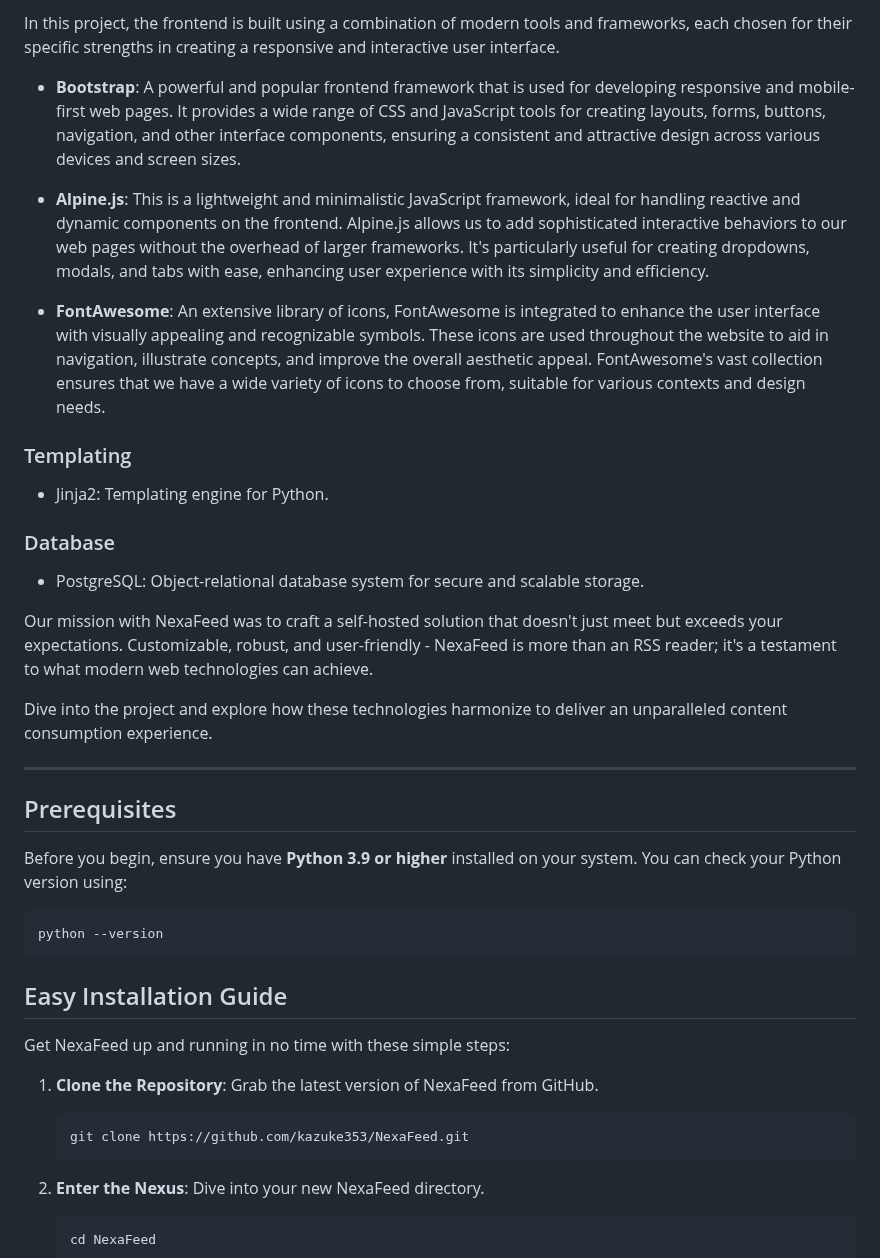
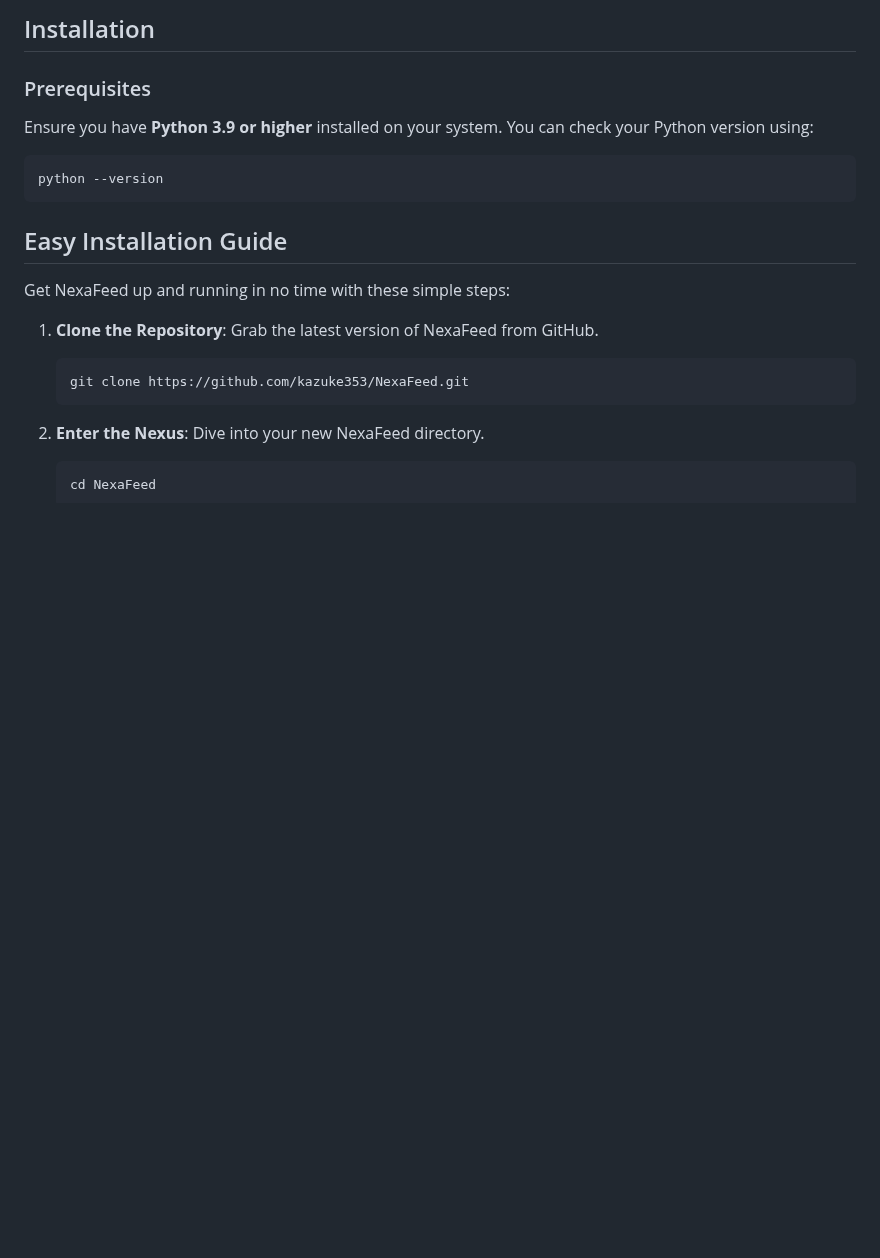
Before and after one commit to kazuke353/NexaFeed, a Markdown page: README.md, the part around one of its changes. Rendered like a GitHub page; blank space fills up the shorter version.

````diff
--- a/README.md
+++ b/README.md
@@ -68,26 +51,6 @@ Experience the future of feed reading with NexaFeed – Your gateway to organize
-In this project, the frontend is built using a combination of modern tools and frameworks, each chosen for their specific strengths in creating a responsive and interactive user interface.
-
-- **Bootstrap**: A powerful and popular frontend framework that is used for developing responsive and mobile-first web pages. It provides a wide range of CSS and JavaScript tools for creating layouts, forms, buttons, navigation, and other interface components, ensuring a consistent and attractive design across various devices and screen sizes.
-
-- **Alpine.js**: This is a lightweight and minimalistic JavaScript framework, ideal for handling reactive and dynamic components on the frontend. Alpine.js allows us to add sophisticated interactive behaviors to our web pages without the overhead of larger frameworks. It's particularly useful for creating dropdowns, modals, and tabs with ease, enhancing user experience with its simplicity and efficiency.
-
-- **FontAwesome**: An extensive library of icons, FontAwesome is integrated to enhance the user interface with visually appealing and recognizable symbols. These icons are used throughout the website to aid in navigation, illustrate concepts, and improve the overall aesthetic appeal. FontAwesome's vast collection ensures that we have a wide variety of icons to choose from, suitable for various contexts and design needs.
-
-### Templating
-- Jinja2: Templating engine for Python.
-
-### Database
-- PostgreSQL: Object-relational database system for secure and scalable storage.
-
-Our mission with NexaFeed was to craft a self-hosted solution that doesn't just meet but exceeds your expectations. Customizable, robust, and user-friendly - NexaFeed is more than an RSS reader; it's a testament to what modern web technologies can achieve.
-
-Dive into the project and explore how these technologies harmonize to deliver an unparalleled content consumption experience.
-
----
-
-## Prerequisites
-
-Before you begin, ensure you have **Python 3.9 or higher** installed on your system. You can check your Python version using:
+## Installation <a name="installation"></a>
+### Prerequisites <a name="prerequisites"></a>
+Ensure you have **Python 3.9 or higher** installed on your system. You can check your Python version using:
 
   ```bash
   python --version
````
Also changed, not shown: other parts of README.md (+28 -45 lines).
